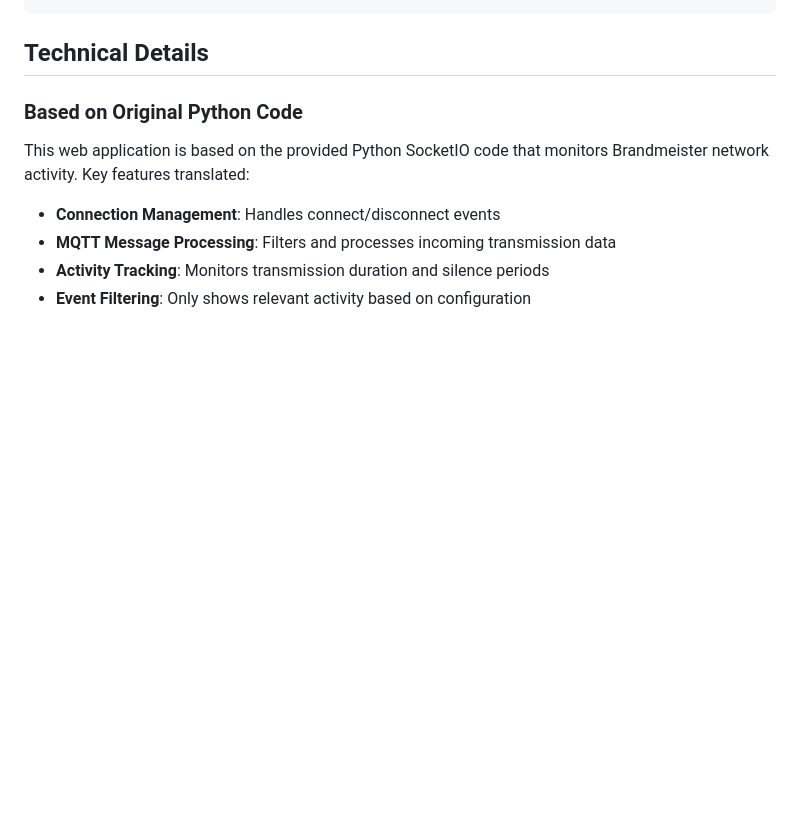
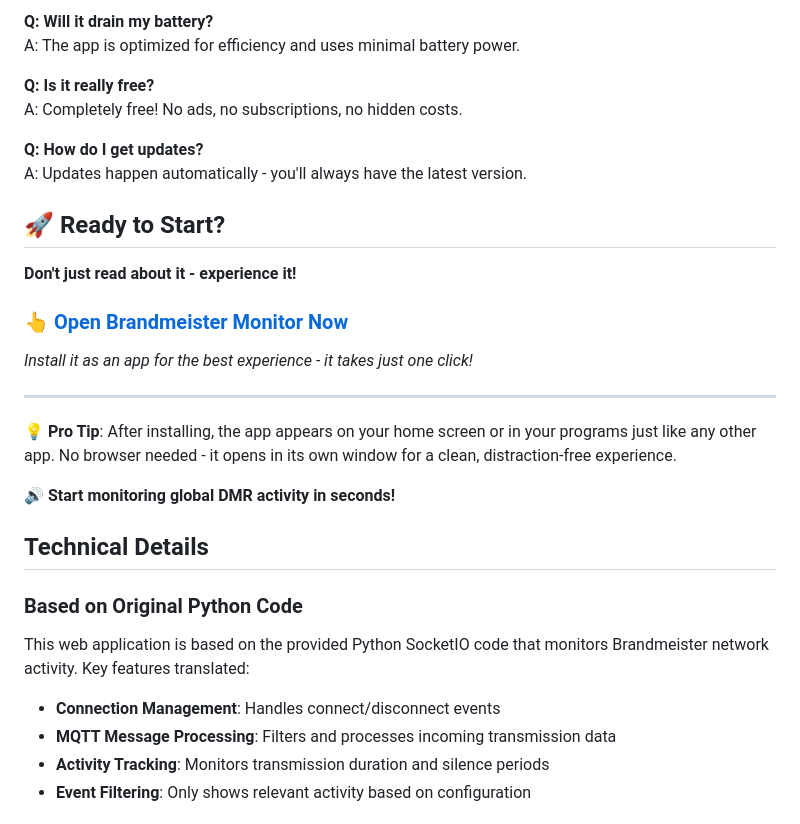
Before and after one commit to juantoledo/brandmeister-monitor, a Markdown page: README.md, the part around the change printed below. Rendered like a GitHub page; blank space fills up the shorter version.

```diff
--- a/README.md
+++ b/README.md
@@ -66,3 +68,27 @@ this.config = {
+**Q: Will it drain my battery?**
+A: The app is optimized for efficiency and uses minimal battery power.
+
+**Q: Is it really free?**
+A: Completely free! No ads, no subscriptions, no hidden costs.
+
+**Q: How do I get updates?**
+A: Updates happen automatically - you'll always have the latest version.
+
+## 🚀 Ready to Start?
+
+**Don't just read about it - experience it!**
+
+### **[👆 Open Brandmeister Monitor Now](https://juantoledo.github.io/brandmeister-monitor)**
+
+*Install it as an app for the best experience - it takes just one click!*
+
+---
+
+**💡 Pro Tip**: After installing, the app appears on your home screen or in your programs just like any other app. No browser needed - it opens in its own window for a clean, distraction-free experience.
+
+**🔊 Start monitoring global DMR activity in seconds!**
+
+
 
 ## Technical Details
 
```
Also changed, not shown: other parts of README.md (+49 -47 lines).
